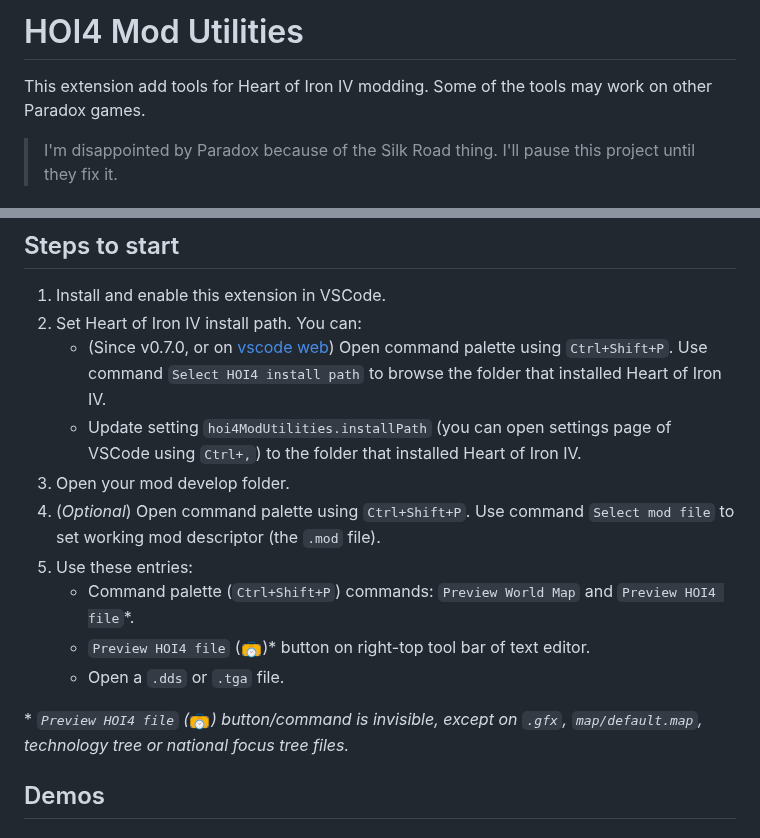
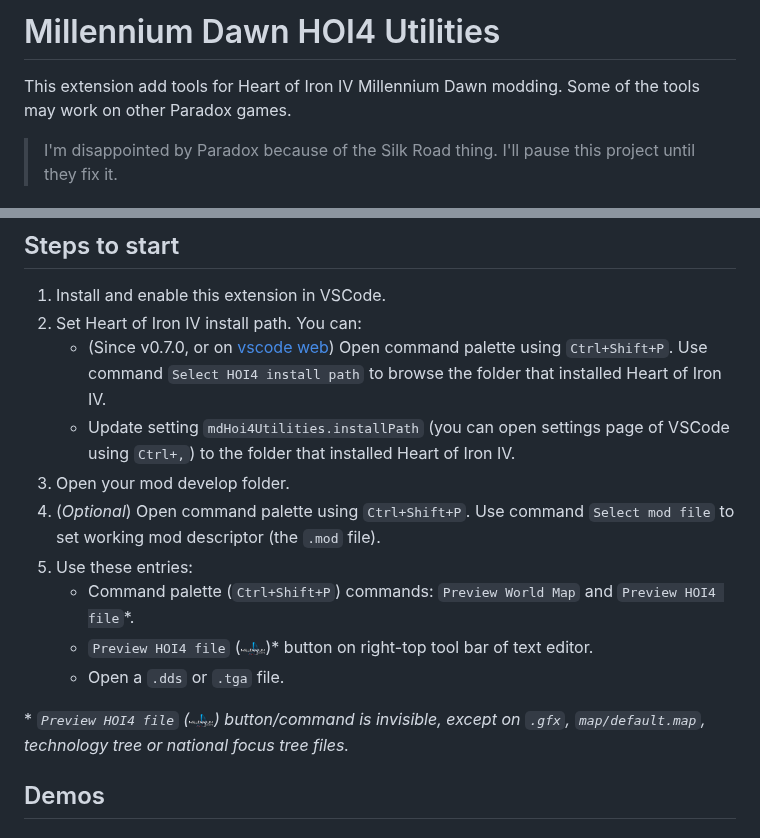
Before and after one commit to MillenniumDawn/MD-VSCode-Utility-Tool, a Markdown page: millenium-dawn/README.md, 2 parts joined by grey strips. Drawn GitHub-style; pictures changed too: millenium-dawn/demo/preview-icon.png.

Commit message:
Seperation of the tools

```diff
--- a/millenium-dawn/README.md
+++ b/millenium-dawn/README.md
@@ -1,6 +1,6 @@
-# HOI4 Mod Utilities
+# Millennium Dawn HOI4 Utilities
 
-This extension add tools for Heart of Iron IV modding. Some of the tools may work on other Paradox games.
+This extension add tools for Heart of Iron IV Millennium Dawn modding. Some of the tools may work on other Paradox games.
 
 > I'm disappointed by Paradox because of the Silk Road thing. I'll pause this project until they fix it.
 
@@ -22,7 +22,7 @@ For feature details and user manual, please refer to [HOI4 Mod Utilities Wiki](h
 1. Install and enable this extension in VSCode.
 2. Set Heart of Iron IV install path. You can:
     * (Since v0.7.0, or on [vscode web](https://vscode.dev)) Open command palette using `Ctrl+Shift+P`. Use command `Select HOI4 install path` to browse the folder that installed Heart of Iron IV.
-    * Update setting `hoi4ModUtilities.installPath` (you can open settings page of VSCode using `Ctrl+,`) to the folder that installed Heart of Iron IV.
+    * Update setting `mdHoi4Utilities.installPath` (you can open settings page of VSCode using `Ctrl+,`) to the folder that installed Heart of Iron IV.
 3. Open your mod develop folder.
 4. (*Optional*) Open command palette using `Ctrl+Shift+P`. Use command `Select mod file` to set working mod descriptor (the `.mod` file).
 5. Use these entries:
```
Also changed, not shown: other parts of millenium-dawn/README.md (+1 -1 lines), millenium-dawn/icon.png, 12 other files.
